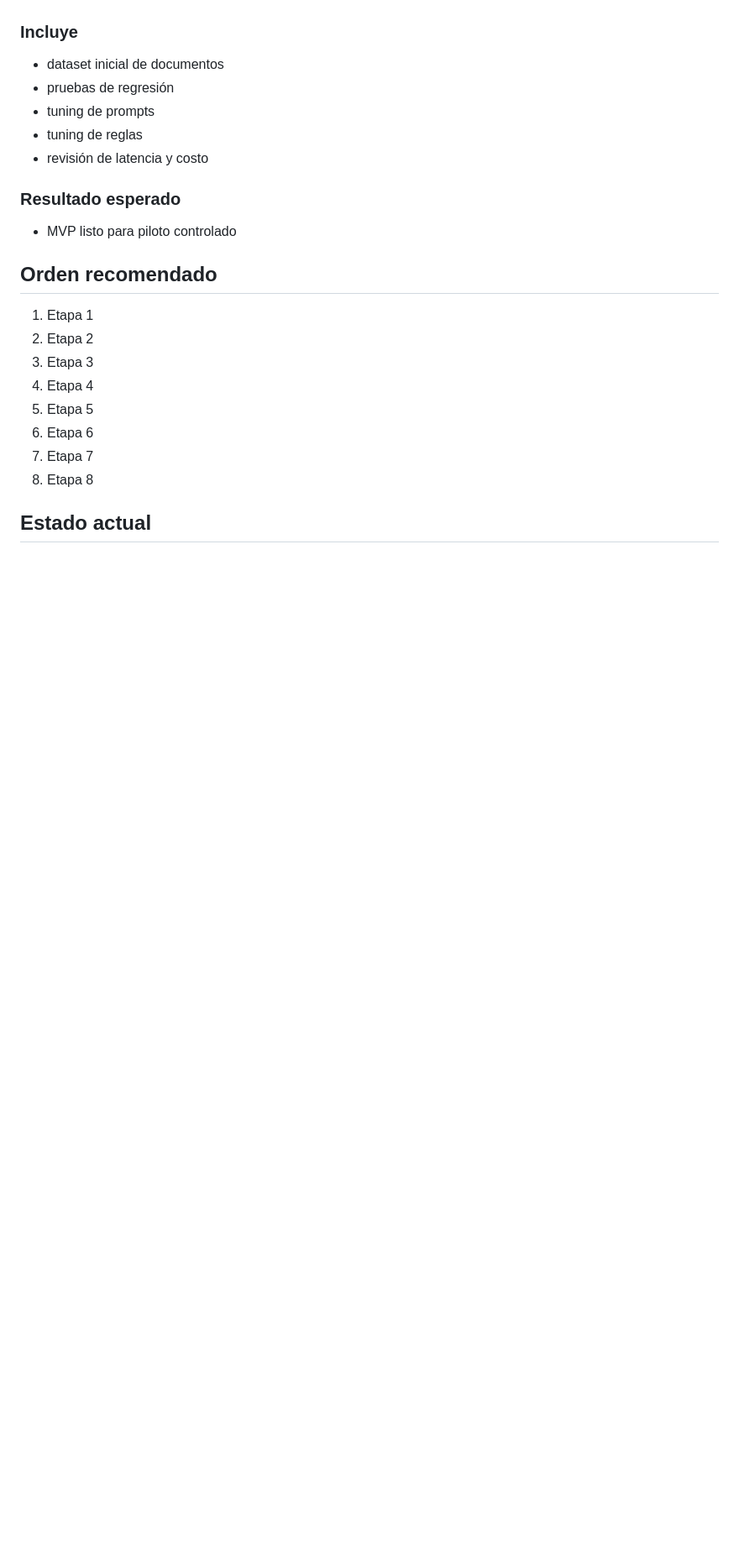
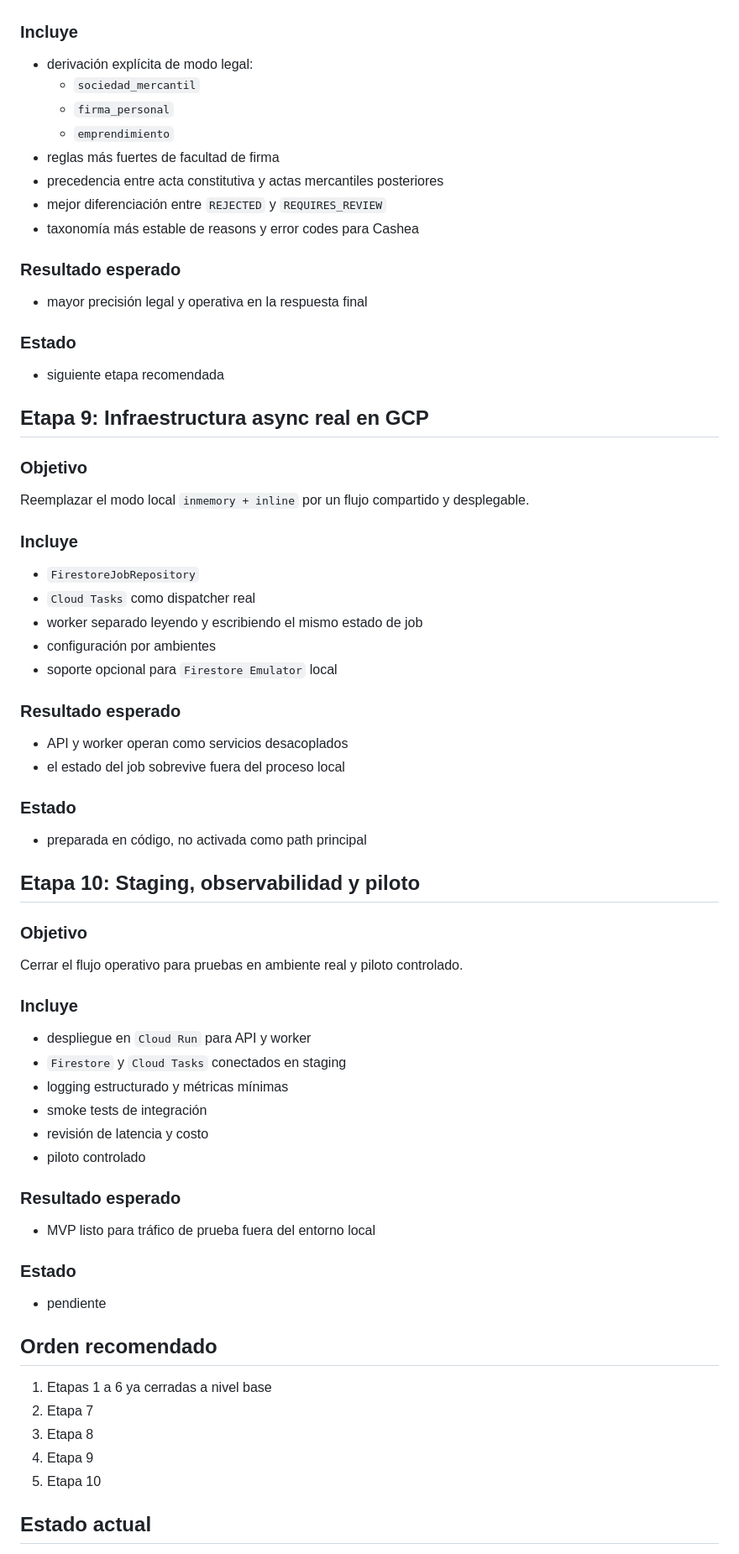
Before and after one commit to victor-cashea-pathpilot/onboarding-aliados-document-validator, a Markdown page: docs/Stages_Plan_v1.md, the part around one of its changes. Shown at 84% size. Rendered like a GitHub page; blank space fills up the shorter version.

Commit message:
Update roadmap with logic eval stage

```diff
--- a/docs/Stages_Plan_v1.md
+++ b/docs/Stages_Plan_v1.md
@@ -190,26 +231,76 @@ Medir calidad antes de abrir tráfico real.
 
 ### Incluye
 
-- dataset inicial de documentos
-- pruebas de regresión
-- tuning de prompts
-- tuning de reglas
-- revisión de latencia y costo
+- derivación explícita de modo legal:
+  - `sociedad_mercantil`
+  - `firma_personal`
+  - `emprendimiento`
+- reglas más fuertes de facultad de firma
+- precedencia entre acta constitutiva y actas mercantiles posteriores
+- mejor diferenciación entre `REJECTED` y `REQUIRES_REVIEW`
+- taxonomía más estable de reasons y error codes para Cashea
 
 ### Resultado esperado
 
-- MVP listo para piloto controlado
+- mayor precisión legal y operativa en la respuesta final
+
+### Estado
+
+- siguiente etapa recomendada
+
+## Etapa 9: Infraestructura async real en GCP
+
+### Objetivo
+
+Reemplazar el modo local `inmemory + inline` por un flujo compartido y desplegable.
+
+### Incluye
+
+- `FirestoreJobRepository`
+- `Cloud Tasks` como dispatcher real
+- worker separado leyendo y escribiendo el mismo estado de job
+- configuración por ambientes
+- soporte opcional para `Firestore Emulator` local
+
+### Resultado esperado
+
+- API y worker operan como servicios desacoplados
+- el estado del job sobrevive fuera del proceso local
+
+### Estado
+
+- preparada en código, no activada como path principal
+
+## Etapa 10: Staging, observabilidad y piloto
+
+### Objetivo
+
+Cerrar el flujo operativo para pruebas en ambiente real y piloto controlado.
+
+### Incluye
+
+- despliegue en `Cloud Run` para API y worker
+- `Firestore` y `Cloud Tasks` conectados en staging
+- logging estructurado y métricas mínimas
+- smoke tests de integración
+- revisión de latencia y costo
+- piloto controlado
+
+### Resultado esperado
+
+- MVP listo para tráfico de prueba fuera del entorno local
+
+### Estado
+
+- pendiente
 
 ## Orden recomendado
 
-1. Etapa 1
-2. Etapa 2
-3. Etapa 3
-4. Etapa 4
-5. Etapa 5
-6. Etapa 6
-7. Etapa 7
-8. Etapa 8
+1. Etapas 1 a 6 ya cerradas a nivel base
+2. Etapa 7
+3. Etapa 8
+4. Etapa 9
+5. Etapa 10
 
 ## Estado actual
 
```
Also changed, not shown: other parts of docs/Stages_Plan_v1.md (+81 -25 lines).
